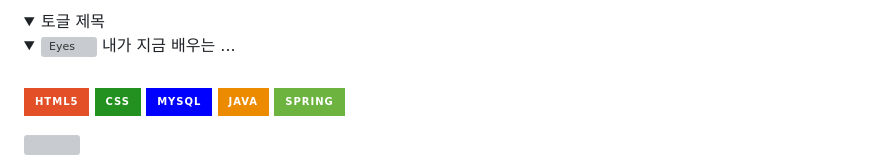
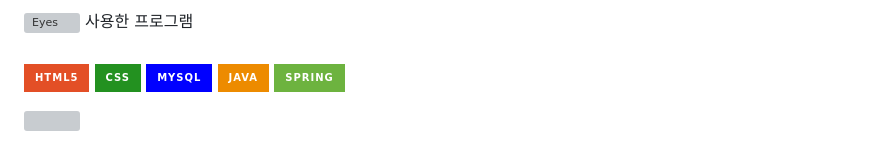
Before and after one commit to sw1134/SpringBoard, a Markdown page: README.md, the part around the change printed below. Rendered like a GitHub page; folded sections open; badges without logos; grey boxes are pictures that could not be loaded.

```diff
--- a/README.md
+++ b/README.md
@@ -50,8 +50,5 @@ Mapper를 통해 데이터베이스와 상호 작용하고,<br>
 <summary>
-  토글 제목
-<details>
-<summary>
-  <img src="https://raw.githubusercontent.com/Tarikul-Islam-Anik/Animated-Fluent-Emojis/master/Emojis/Hand%20gestures/Eyes.png" alt="Eyes" width="2%" /> 내가 지금 배우는 ...
+  <img src="https://raw.githubusercontent.com/Tarikul-Islam-Anik/Animated-Fluent-Emojis/master/Emojis/Hand%20gestures/Eyes.png" alt="Eyes" width="2%" /> 사용한 프로그램
 </summary>
    <br>
 
```
Also changed, not shown: other parts of README.md (+1 -1 lines).
